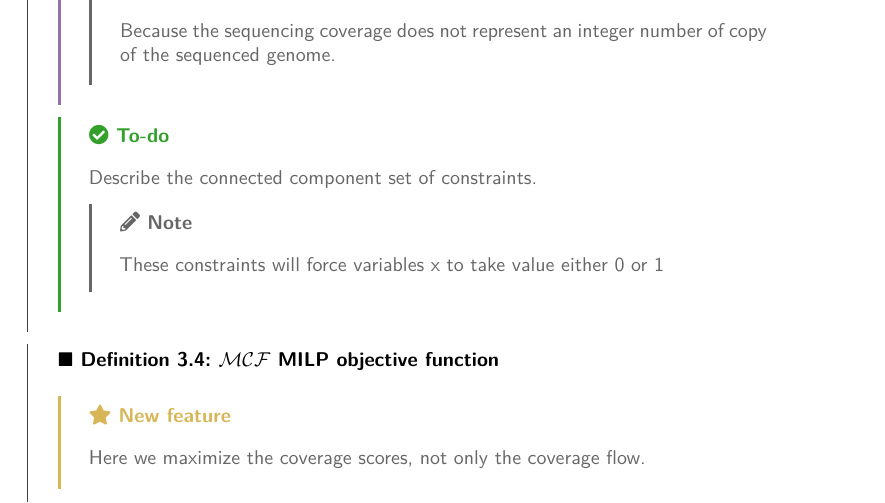
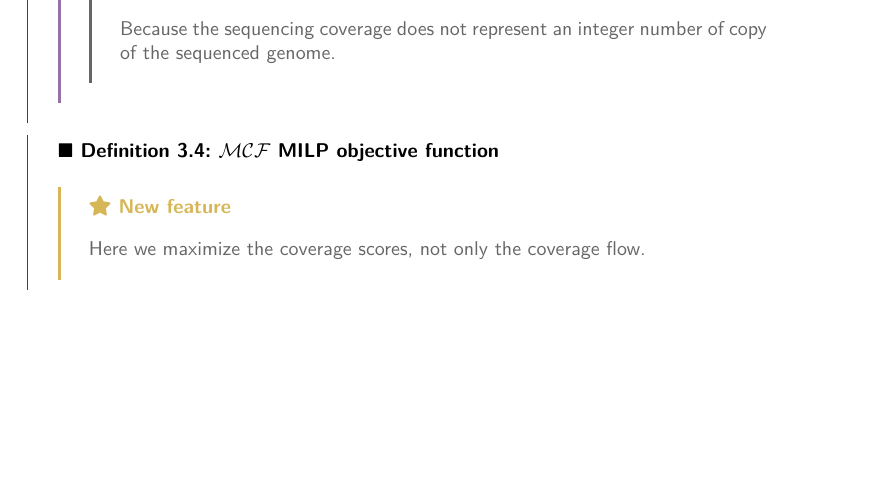
Before and after one commit to AlgoLab/pangebin-doc, a LaTeX document (main.tex, which reads pangebin/mcf.tex): part of page 12 of 19, cut so that both start at the same text, the shorter picture padded with empty space. Compiled offline with XeLaTeX.

Commit message:
style: :fire: Done todo

```diff
--- a/pangebin/mcf.tex
+++ b/pangebin/mcf.tex
@@ -137,13 +137,6 @@ Bellow we describe the MILP model.
       Because the sequencing coverage does not represent an integer number of copy of the sequenced genome.
     \end{notebox}
   \end{questionbox}
-
-  \begin{todobox}
-    Describe the connected component set of constraints.
-    \begin{notebox}
-      These constraints will force variables x to take value either 0 or 1
-    \end{notebox}
-  \end{todobox}
 \end{definition}
 
 \begin{definition}{\MCF{} MILP objective function}{milp:mcf_objective}
```
